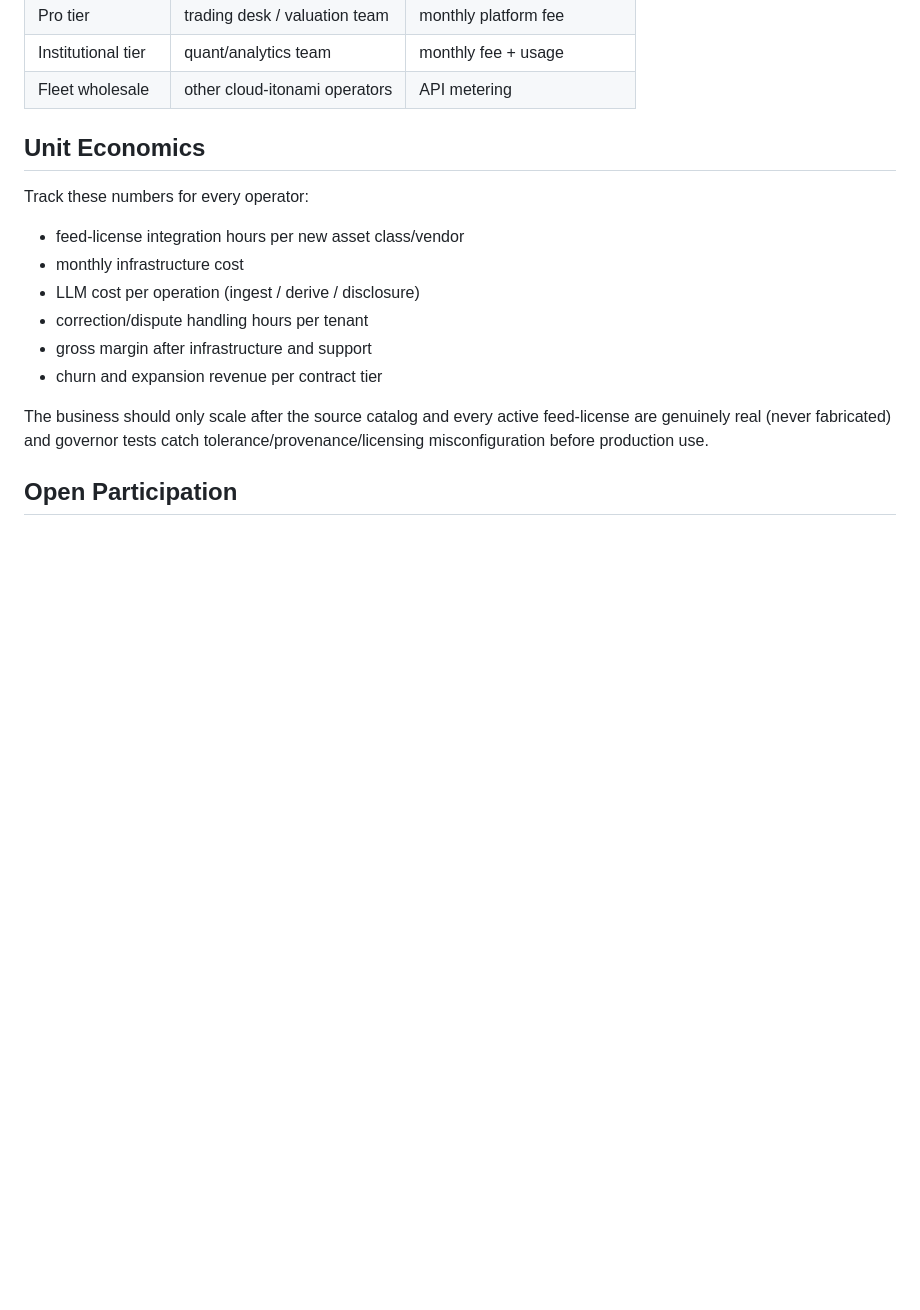
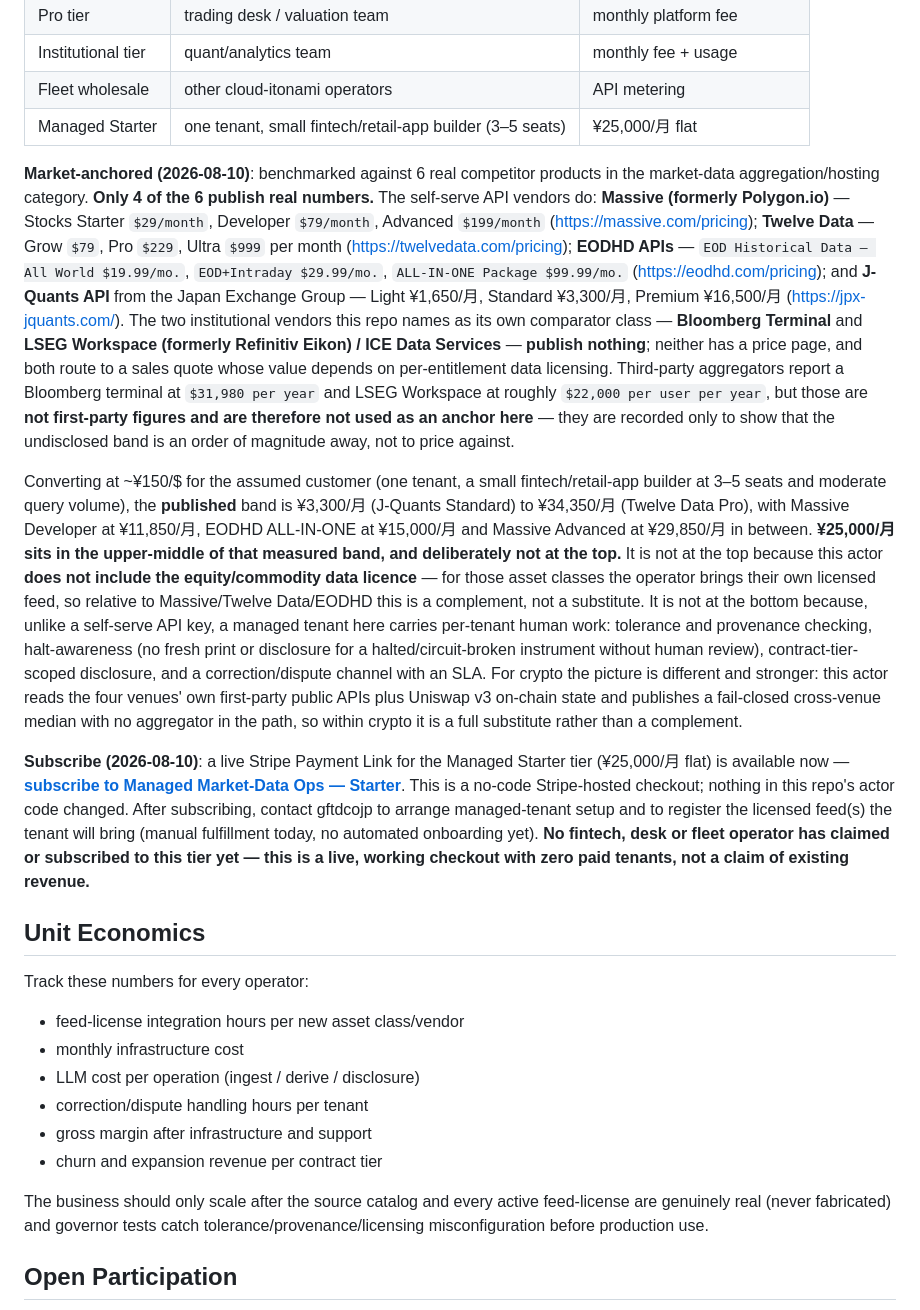
Before and after one commit to cloud-itonami/cloud-itonami-isic-6311, a Markdown page: docs/business-model.md, the part around the change. Drawn GitHub-style; blank space fills up the shorter version.

Commit message:
docs(business-model): Managed Starter tier anchored on measured competitor pricing
Co-Authored-By: Claude Opus 5 (1M context) <noreply@anthropic.com>

```diff
--- a/docs/business-model.md
+++ b/docs/business-model.md
@@ -86,6 +86,57 @@ Operators can sell:
 | Pro tier | trading desk / valuation team | monthly platform fee |
 | Institutional tier | quant/analytics team | monthly fee + usage |
 | Fleet wholesale | other cloud-itonami operators | API metering |
+| Managed Starter | one tenant, small fintech/retail-app builder (3–5 seats) | ¥25,000/月 flat |
+
+**Market-anchored (2026-08-10)**: benchmarked against 6 real competitor
+products in the market-data aggregation/hosting category. **Only 4 of the 6
+publish real numbers.** The self-serve API vendors do:
+**Massive (formerly Polygon.io)** — Stocks Starter `$29/month`, Developer
+`$79/month`, Advanced `$199/month`
+(<https://massive.com/pricing>); **Twelve Data** — Grow `$79`, Pro `$229`,
+Ultra `$999` per month (<https://twelvedata.com/pricing>); **EODHD APIs** —
+`EOD Historical Data — All World $19.99/mo.`, `EOD+Intraday $29.99/mo.`,
+`ALL-IN-ONE Package $99.99/mo.` (<https://eodhd.com/pricing>); and
+**J-Quants API** from the Japan Exchange Group — Light ¥1,650/月, Standard
+¥3,300/月, Premium ¥16,500/月 (<https://jpx-jquants.com/>). The two
+institutional vendors this repo names as its own comparator class —
+**Bloomberg Terminal** and **LSEG Workspace (formerly Refinitiv Eikon) /
+ICE Data Services** — **publish nothing**; neither has a price page, and
+both route to a sales quote whose value depends on per-entitlement data
+licensing. Third-party aggregators report a Bloomberg terminal at
+`$31,980 per year` and LSEG Workspace at roughly `$22,000 per user per
+year`, but those are **not first-party figures and are therefore not used
+as an anchor here** — they are recorded only to show that the undisclosed
+band is an order of magnitude away, not to price against.
+
+Converting at ~¥150/$ for the assumed customer (one tenant, a small
+fintech/retail-app builder at 3–5 seats and moderate query volume), the
+**published** band is ¥3,300/月 (J-Quants Standard) to ¥34,350/月
+(Twelve Data Pro), with Massive Developer at ¥11,850/月, EODHD ALL-IN-ONE
+at ¥15,000/月 and Massive Advanced at ¥29,850/月 in between. **¥25,000/月
+sits in the upper-middle of that measured band, and deliberately not at the
+top.** It is not at the top because this actor **does not include the
+equity/commodity data licence** — for those asset classes the operator
+brings their own licensed feed, so relative to Massive/Twelve Data/EODHD
+this is a complement, not a substitute. It is not at the bottom because,
+unlike a self-serve API key, a managed tenant here carries per-tenant human
+work: tolerance and provenance checking, halt-awareness (no fresh print or
+disclosure for a halted/circuit-broken instrument without human review),
+contract-tier-scoped disclosure, and a correction/dispute channel with an
+SLA. For crypto the picture is different and stronger: this actor reads the
+four venues' own first-party public APIs plus Uniswap v3 on-chain state and
+publishes a fail-closed cross-venue median with no aggregator in the path,
+so within crypto it is a full substitute rather than a complement.
+
+**Subscribe (2026-08-10)**: a live Stripe Payment Link for the Managed
+Starter tier (¥25,000/月 flat) is available now —
+[**subscribe to Managed Market-Data Ops — Starter**](https://buy.stripe.com/4gMaEY4Un10Y9TyguueEo03).
+This is a no-code Stripe-hosted checkout; nothing in this repo's actor code
+changed. After subscribing, contact gftdcojp to arrange managed-tenant setup
+and to register the licensed feed(s) the tenant will bring (manual
+fulfillment today, no automated onboarding yet). **No fintech, desk or fleet
+operator has claimed or subscribed to this tier yet — this is a live,
+working checkout with zero paid tenants, not a claim of existing revenue.**
 
 ## Unit Economics
 
```
